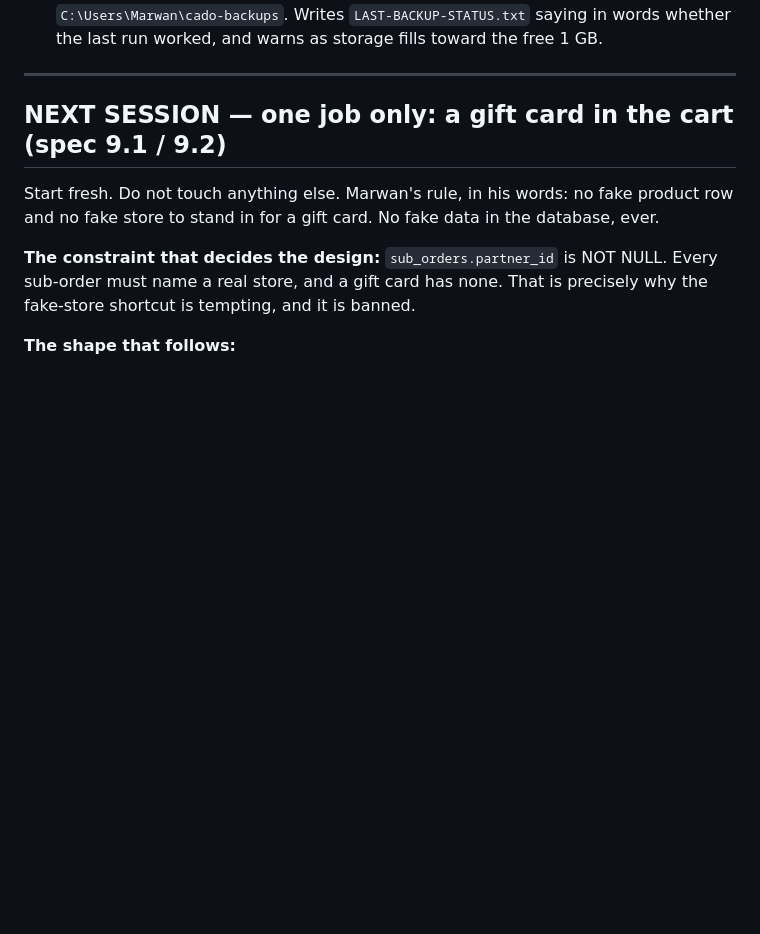
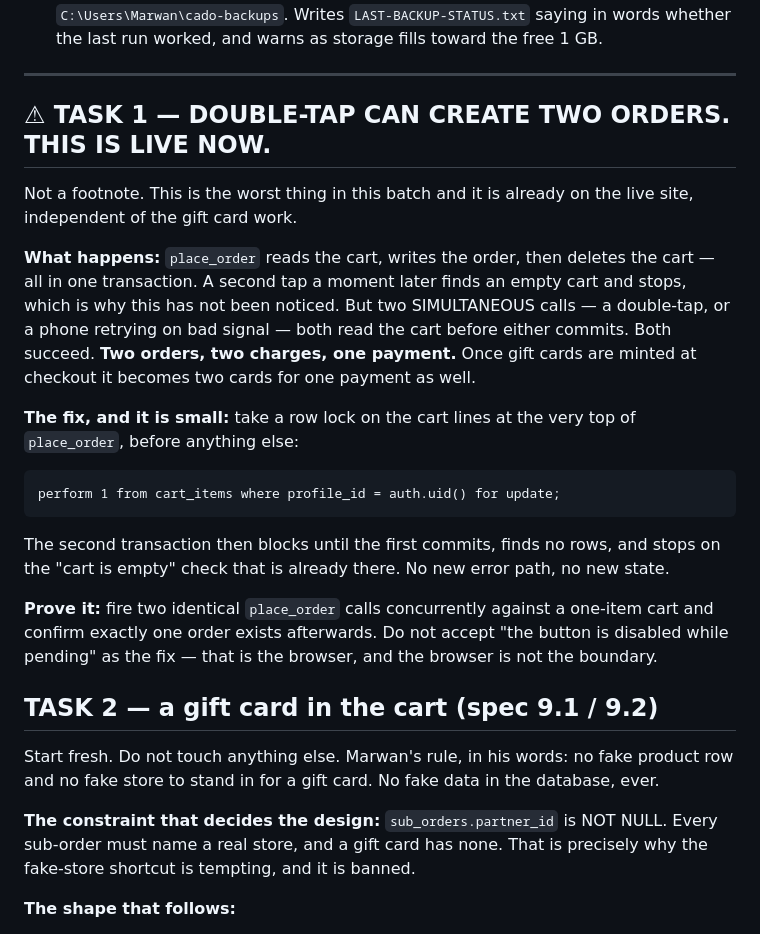
Before and after one commit to marwanfattal2010-sketch/cado, a Markdown page: HANDOFF.md, the part around the change. Rendered like a GitHub page; blank space fills up the shorter version.

Commit message:
Handoff: double-tap race is task 1, and it is live
Co-Authored-By: Claude Opus 5 <noreply@anthropic.com>

```diff
--- a/HANDOFF.md
+++ b/HANDOFF.md
@@ -33,7 +33,34 @@ Branch everything is on: `prompt-10-storefront` (also pushed to `main` and
 
 ---
 
-## NEXT SESSION — one job only: a gift card in the cart (spec 9.1 / 9.2)
+## ⚠ TASK 1 — DOUBLE-TAP CAN CREATE TWO ORDERS. THIS IS LIVE NOW.
+
+Not a footnote. This is the worst thing in this batch and it is already on
+the live site, independent of the gift card work.
+
+**What happens:** `place_order` reads the cart, writes the order, then
+deletes the cart — all in one transaction. A second tap a moment later finds
+an empty cart and stops, which is why this has not been noticed. But two
+SIMULTANEOUS calls — a double-tap, or a phone retrying on bad signal — both
+read the cart before either commits. Both succeed. **Two orders, two
+charges, one payment.** Once gift cards are minted at checkout it becomes
+two cards for one payment as well.
+
+**The fix, and it is small:** take a row lock on the cart lines at the very
+top of `place_order`, before anything else:
+
+    perform 1 from cart_items where profile_id = auth.uid() for update;
+
+The second transaction then blocks until the first commits, finds no rows,
+and stops on the "cart is empty" check that is already there. No new error
+path, no new state.
+
+**Prove it:** fire two identical `place_order` calls concurrently against a
+one-item cart and confirm exactly one order exists afterwards. Do not accept
+"the button is disabled while pending" as the fix — that is the browser, and
+the browser is not the boundary.
+
+## TASK 2 — a gift card in the cart (spec 9.1 / 9.2)
 
 Start fresh. Do not touch anything else. Marwan's rule, in his words: no
 fake product row and no fake store to stand in for a gift card. No fake data
```
